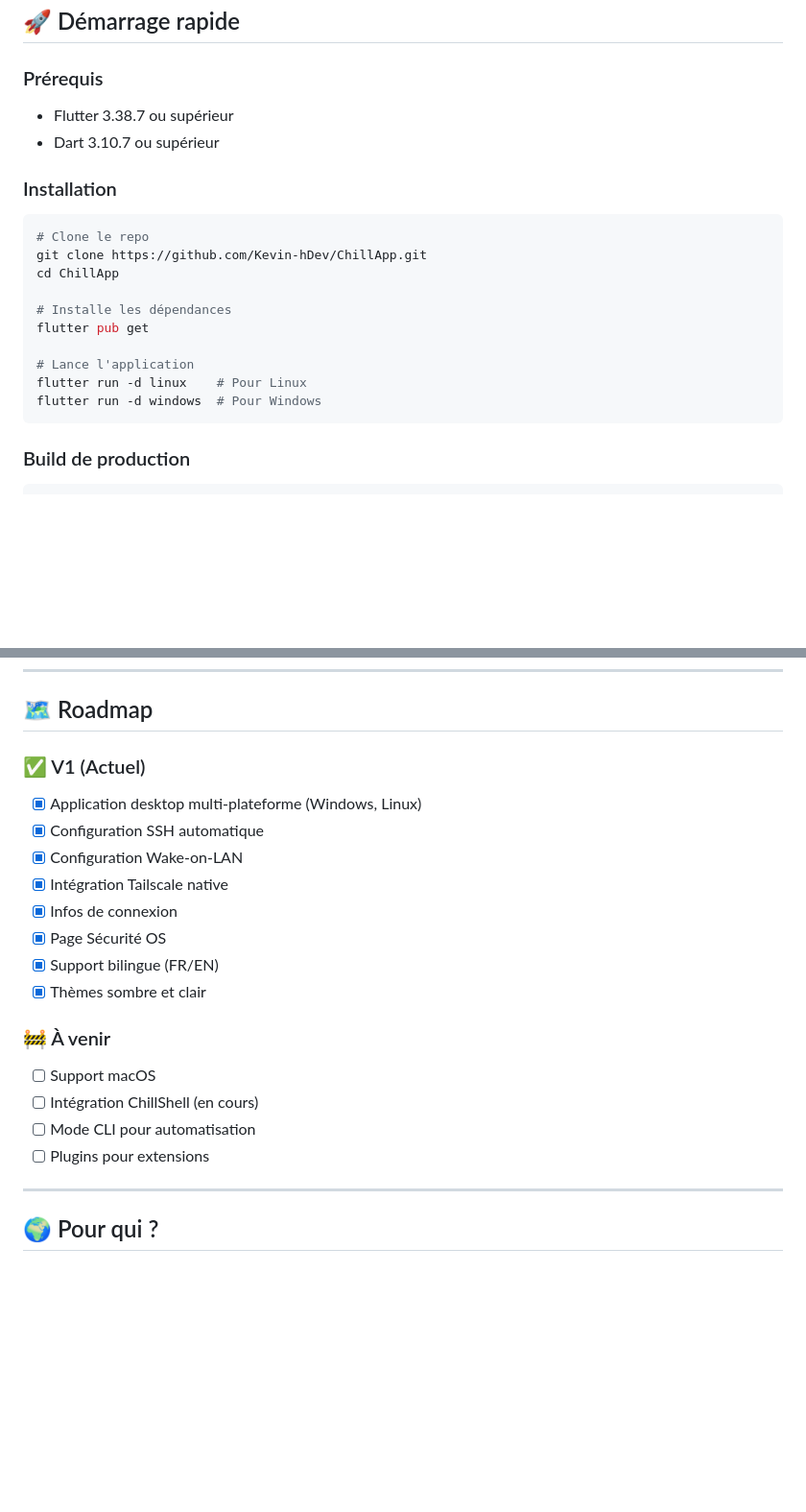
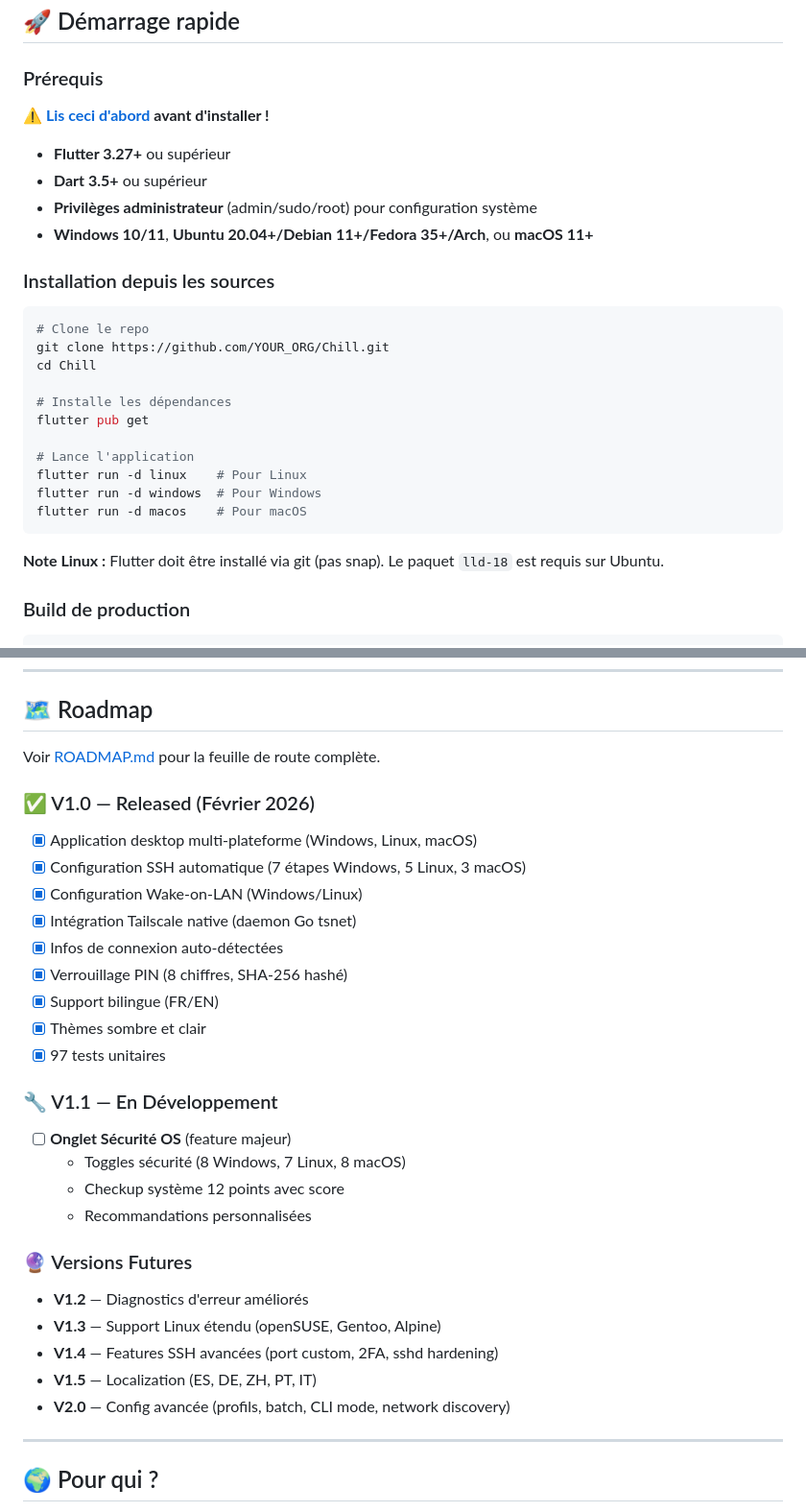
Before and after one commit to Kevin-hDev/ChillApp, a Markdown page: README.md, 2 parts joined by grey strips. Shown at 96% size. Drawn GitHub-style; blank space fills up the shorter version.

````diff
--- a/README.md
+++ b/README.md
@@ -74,15 +87,19 @@ Ensemble, ils forment le **pont parfait pour le vibe coding** : code depuis ton
 
 ### Prérequis
 
-- Flutter 3.38.7 ou supérieur
-- Dart 3.10.7 ou supérieur
+**⚠️ [Lis ceci d'abord](⚠️_LISEZ_CECI_AVANT_INSTALLATION.md) avant d'installer !**
 
-### Installation
+- **Flutter 3.27+** ou supérieur
+- **Dart 3.5+** ou supérieur
+- **Privilèges administrateur** (admin/sudo/root) pour configuration système
+- **Windows 10/11**, **Ubuntu 20.04+/Debian 11+/Fedora 35+/Arch**, ou **macOS 11+**
+
+### Installation depuis les sources
 
 ```bash
 # Clone le repo
-git clone https://github.com/Kevin-hDev/ChillApp.git
-cd ChillApp
+git clone https://github.com/YOUR_ORG/Chill.git
+cd Chill
 
 # Installe les dépendances
 flutter pub get
@@ -90,7 +107,10 @@ flutter pub get
 # Lance l'application
 flutter run -d linux    # Pour Linux
 flutter run -d windows  # Pour Windows
+flutter run -d macos    # Pour macOS
 ```
+
+**Note Linux :** Flutter doit être installé via git (pas snap). Le paquet `lld-18` est requis sur Ubuntu.
 
 ### Build de production
 
@@ -151,21 +172,31 @@ ChillApp/
 
 ## 🗺️ Roadmap
 
-### ✅ V1 (Actuel)
-- [x] Application desktop multi-plateforme (Windows, Linux)
-- [x] Configuration SSH automatique
-- [x] Configuration Wake-on-LAN
-- [x] Intégration Tailscale native
-- [x] Infos de connexion
-- [x] Page Sécurité OS
+Voir [ROADMAP.md](ROADMAP.md) pour la feuille de route complète.
+
+### ✅ V1.0 — Released (Février 2026)
+- [x] Application desktop multi-plateforme (Windows, Linux, macOS)
+- [x] Configuration SSH automatique (7 étapes Windows, 5 Linux, 3 macOS)
+- [x] Configuration Wake-on-LAN (Windows/Linux)
+- [x] Intégration Tailscale native (daemon Go tsnet)
+- [x] Infos de connexion auto-détectées
+- [x] Verrouillage PIN (8 chiffres, SHA-256 hashé)
 - [x] Support bilingue (FR/EN)
 - [x] Thèmes sombre et clair
+- [x] 97 tests unitaires
 
-### 🚧 À venir
-- [ ] Support macOS
-- [ ] Intégration ChillShell (en cours)
-- [ ] Mode CLI pour automatisation
-- [ ] Plugins pour extensions
+### 🔧 V1.1 — En Développement
+- [ ] **Onglet Sécurité OS** (feature majeur)
+  - Toggles sécurité (8 Windows, 7 Linux, 8 macOS)
+  - Checkup système 12 points avec score
+  - Recommandations personnalisées
+
+### 🔮 Versions Futures
+- **V1.2** — Diagnostics d'erreur améliorés
+- **V1.3** — Support Linux étendu (openSUSE, Gentoo, Alpine)
+- **V1.4** — Features SSH avancées (port custom, 2FA, sshd hardening)
+- **V1.5** — Localization (ES, DE, ZH, PT, IT)
+- **V2.0** — Config avancée (profils, batch, CLI mode, network discovery)
 
 ---
 
````
Also changed, not shown: other parts of README.md (+58 -12 lines).
